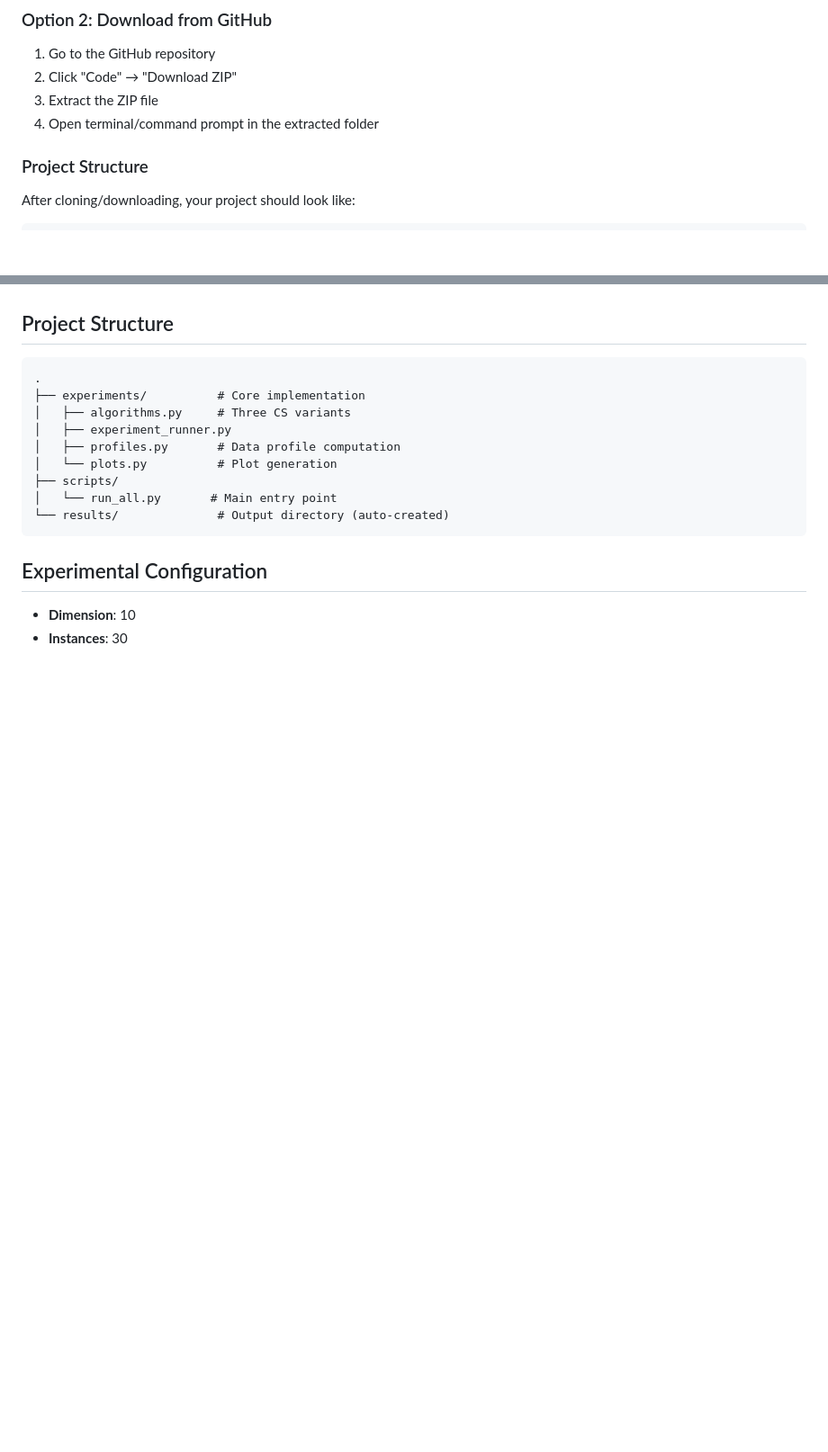
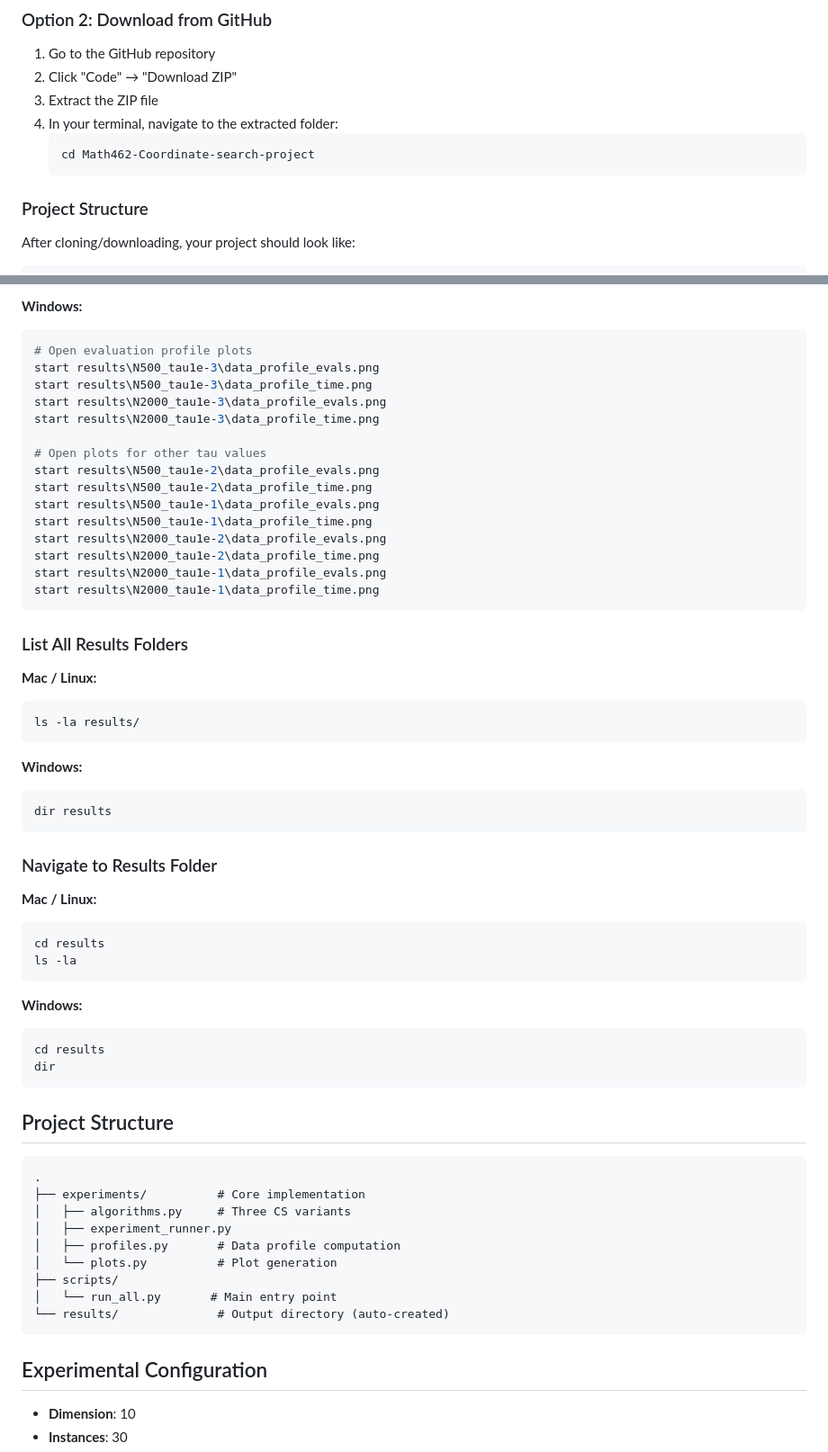
Before and after one commit to AliasgarSakarwala/Coordinate-search-project, a Markdown page: README.md, 2 parts joined by grey strips. Shown at 90% size. GitHub-like rendering; blank space fills up the shorter version.

````diff
--- a/README.md
+++ b/README.md
@@ -25,7 +27,10 @@ cd Math462-Coordinate-search-project
 1. Go to the GitHub repository
 2. Click "Code" → "Download ZIP"
 3. Extract the ZIP file
-4. Open terminal/command prompt in the extracted folder
+4. In your terminal, navigate to the extracted folder:
+   ```bash
+   cd Math462-Coordinate-search-project
+   ```
 
 ### Project Structure
 
@@ -111,3 +202,47 @@ Each folder contains:
+**Windows:**
+```bash
+# Open evaluation profile plots
+start results\N500_tau1e-3\data_profile_evals.png
+start results\N500_tau1e-3\data_profile_time.png
+start results\N2000_tau1e-3\data_profile_evals.png
+start results\N2000_tau1e-3\data_profile_time.png
+
+# Open plots for other tau values
+start results\N500_tau1e-2\data_profile_evals.png
+start results\N500_tau1e-2\data_profile_time.png
+start results\N500_tau1e-1\data_profile_evals.png
+start results\N500_tau1e-1\data_profile_time.png
+start results\N2000_tau1e-2\data_profile_evals.png
+start results\N2000_tau1e-2\data_profile_time.png
+start results\N2000_tau1e-1\data_profile_evals.png
+start results\N2000_tau1e-1\data_profile_time.png
+```
+
+### List All Results Folders
+
+**Mac / Linux:**
+```bash
+ls -la results/
+```
+
+**Windows:**
+```bash
+dir results
+```
+
+### Navigate to Results Folder
+
+**Mac / Linux:**
+```bash
+cd results
+ls -la
+```
+
+**Windows:**
+```bash
+cd results
+dir
+```
 
 ## Project Structure
 
````
Also changed, not shown: other parts of README.md (+88 -0 lines).
